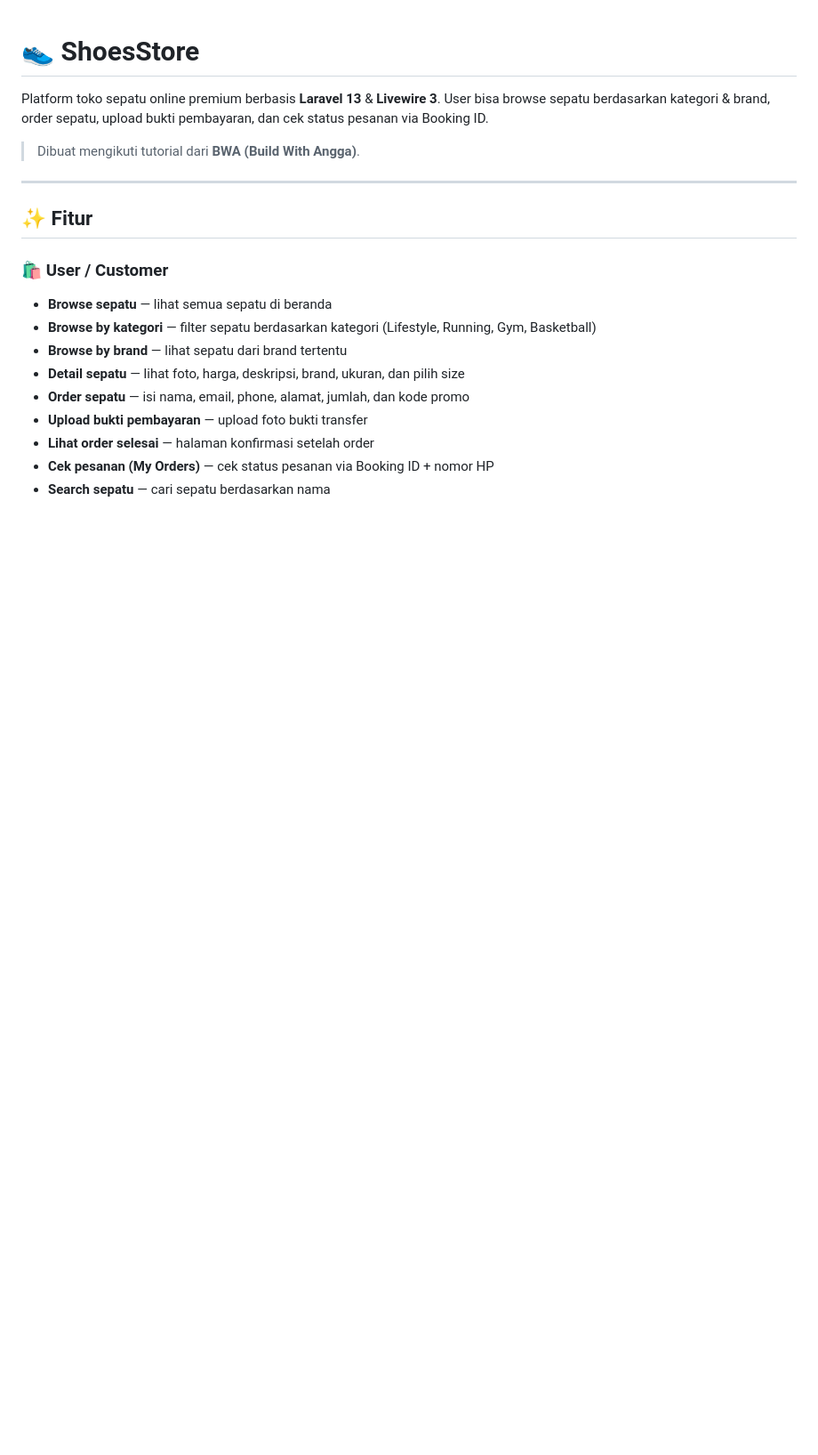
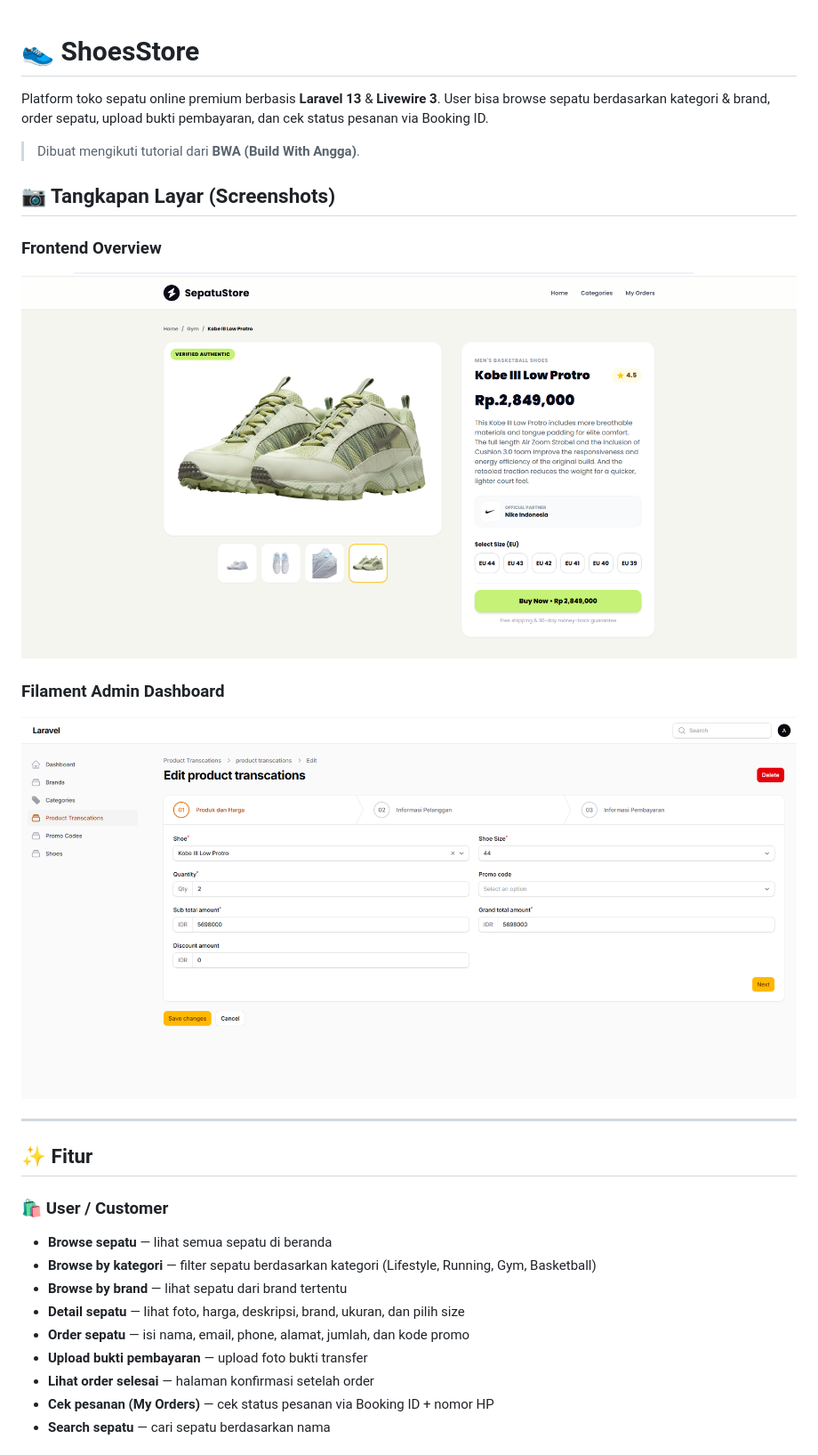
Before and after one commit to cokvrindaa/Sepatu-Store, a Markdown page: README.md, the part around the change. Shown at 89% size. Drawn GitHub-style; pictures changed too: Filament.png (added), frontend.png (added); blank space fills up the shorter version.

```diff
--- a/README.md
+++ b/README.md
@@ -3,6 +3,14 @@
 Platform toko sepatu online premium berbasis **Laravel 13** & **Livewire 3**. User bisa browse sepatu berdasarkan kategori & brand, order sepatu, upload bukti pembayaran, dan cek status pesanan via Booking ID.
 
 > Dibuat mengikuti tutorial dari **BWA (Build With Angga)**.
+
+## 📷 Tangkapan Layar (Screenshots)
+
+### Frontend Overview
+![Frontend](frontend.png)
+
+### Filament Admin Dashboard
+![Filament Admin](Filament.png)
 
 ---
 
```
